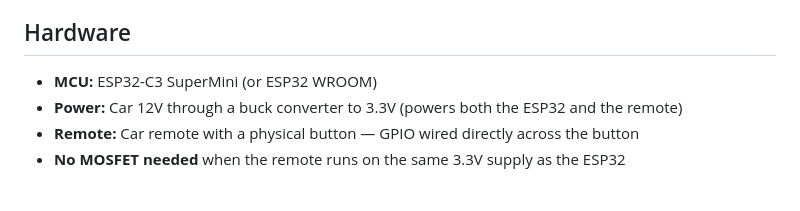
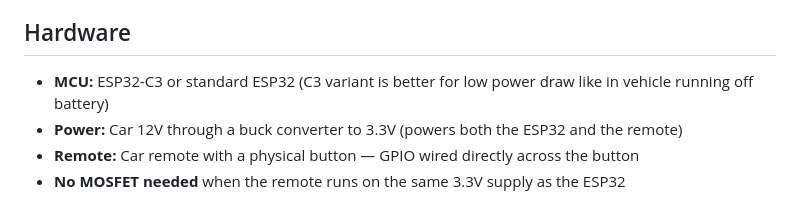
Before and after one commit to JshStadler/esp32-secure-ble-key, a Markdown page: README.md, the part around the change. Rendered like a GitHub page.

Commit message:
Update MCU description for clarity and efficiency
Clarified MCU options and emphasized power efficiency.

```diff
--- a/README.md
+++ b/README.md
@@ -34,7 +34,7 @@ Additional protections include biometric gating on the phone (fingerprint/face),
 
 ## Hardware
 
-- **MCU:** ESP32-C3 SuperMini (or ESP32 WROOM)
+- **MCU:** ESP32-C3 or standard ESP32 (C3 variant is better for low power draw like in vehicle running off battery)
 - **Power:** Car 12V through a buck converter to 3.3V (powers both the ESP32 and the remote)
 - **Remote:** Car remote with a physical button — GPIO wired directly across the button
 - **No MOSFET needed** when the remote runs on the same 3.3V supply as the ESP32
```
